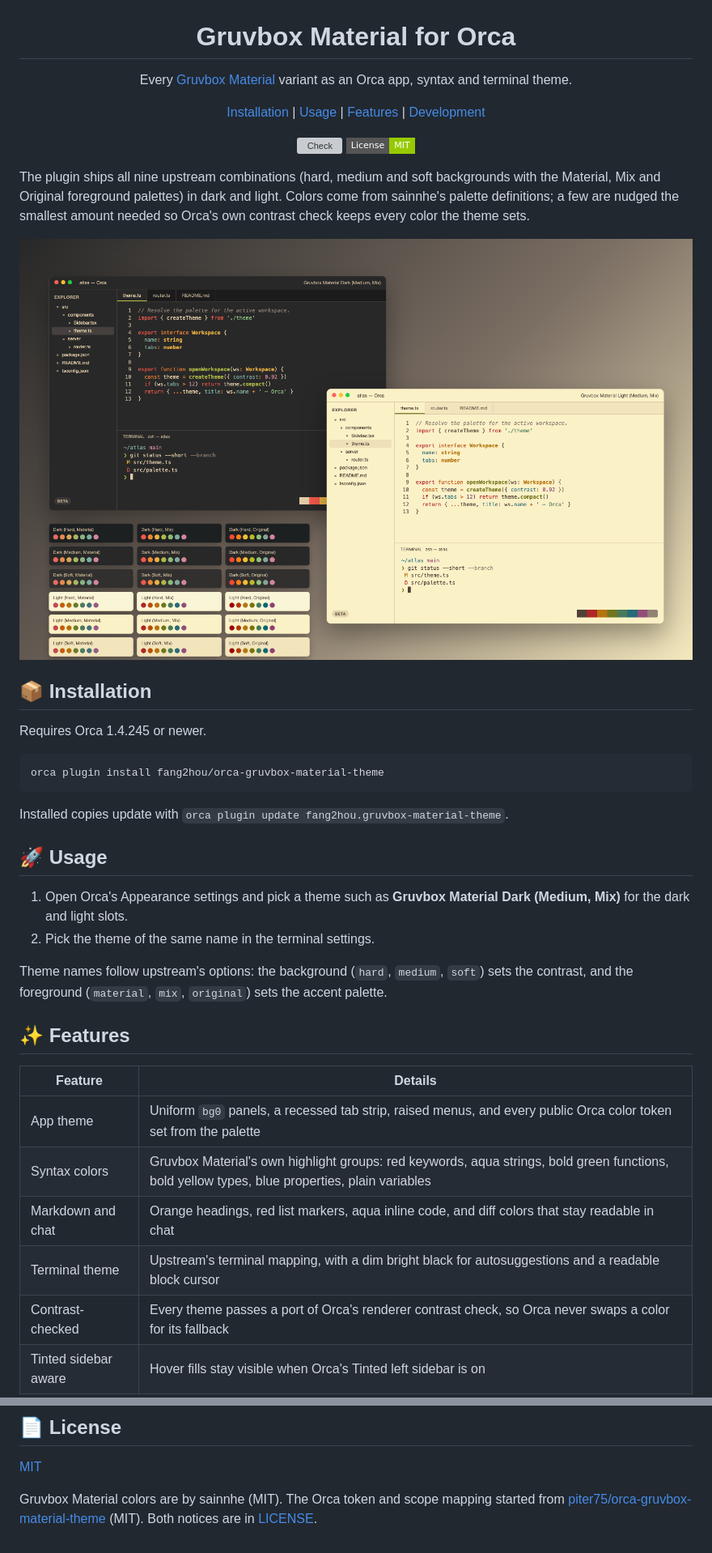
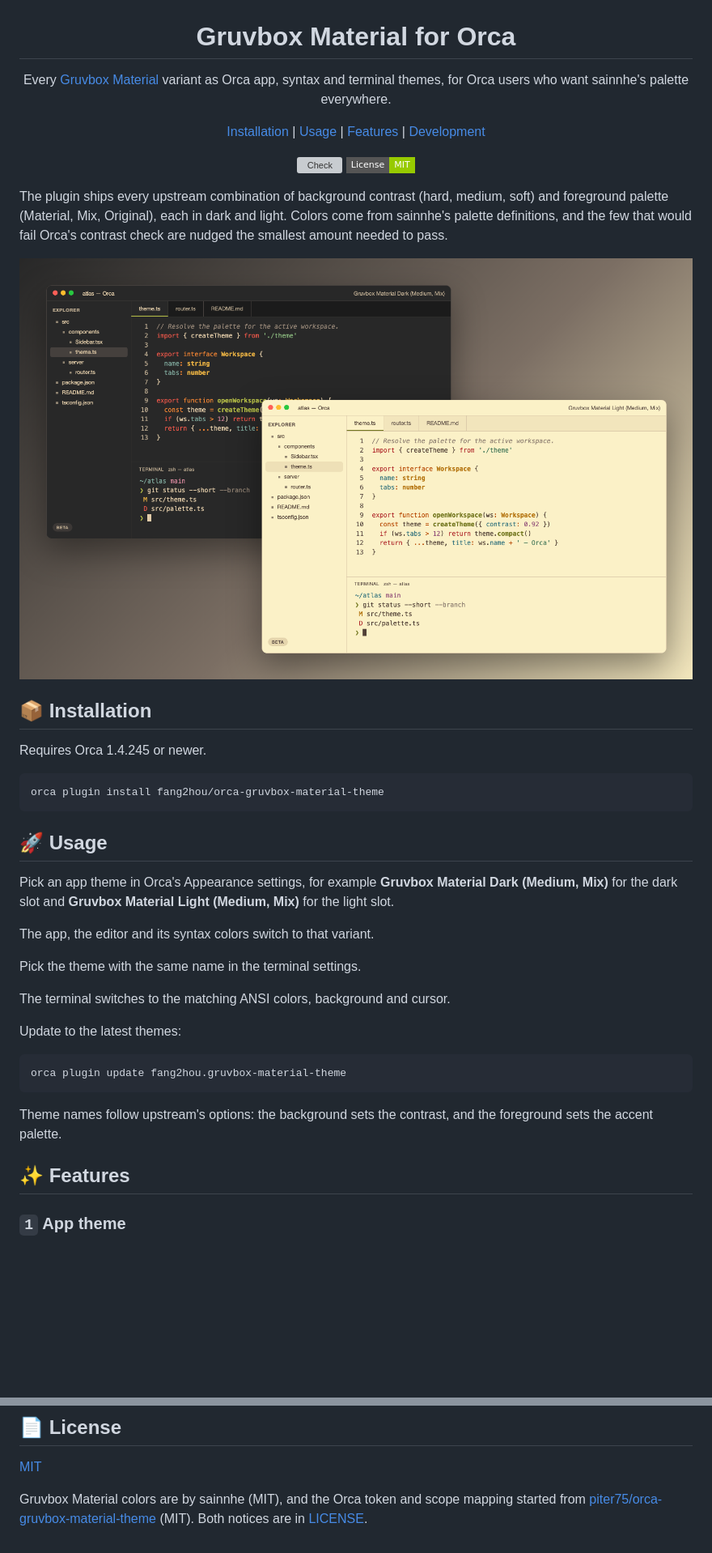
Before and after one commit to fang2hou/orca-gruvbox-material-theme, a Markdown page: README.md, 2 parts joined by grey strips. Shown at 81% size. Rendered like a GitHub page; pictures changed too: images/cover.png; badges without logos; blank space fills up the shorter version; grey boxes are pictures that could not be loaded.

````diff
--- a/README.md
+++ b/README.md
@@ -2,7 +2,7 @@
 
 # Gruvbox Material for Orca
 
-Every [Gruvbox Material](https://github.com/sainnhe/gruvbox-material) variant as an Orca app, syntax and terminal theme.
+Every [Gruvbox Material](https://github.com/sainnhe/gruvbox-material) variant as Orca app, syntax and terminal themes, for Orca users who want sainnhe's palette everywhere.
 
 [Installation](#-installation) | [Usage](#-usage) | [Features](#-features) | [Development](#-development)
 
@@ -11,5 +11,5 @@ Every [Gruvbox Material](https://github.com/sainnhe/gruvbox-material) variant as
 
 </div>
 
-The plugin ships all nine upstream combinations (hard, medium and soft backgrounds with the Material, Mix and Original foreground palettes) in dark and light. Colors come from sainnhe's palette definitions; a few are nudged the smallest amount needed so Orca's own contrast check keeps every color the theme sets.
+The plugin ships every upstream combination of background contrast (hard, medium, soft) and foreground palette (Material, Mix, Original), each in dark and light. Colors come from sainnhe's palette definitions, and the few that would fail Orca's contrast check are nudged the smallest amount needed to pass.
 
@@ -23,23 +23,25 @@ Requires Orca 1.4.245 or newer.
 orca plugin install fang2hou/orca-gruvbox-material-theme
 ```
 
-Installed copies update with `orca plugin update fang2hou.gruvbox-material-theme`.
-
 ## 🚀 Usage
 
-1. Open Orca's Appearance settings and pick a theme such as **Gruvbox Material Dark (Medium, Mix)** for the dark and light slots.
-2. Pick the theme of the same name in the terminal settings.
+Pick an app theme in Orca's Appearance settings, for example **Gruvbox Material Dark (Medium, Mix)** for the dark slot and **Gruvbox Material Light (Medium, Mix)** for the light slot.
 
-Theme names follow upstream's options: the background (`hard`, `medium`, `soft`) sets the contrast, and the foreground (`material`, `mix`, `original`) sets the accent palette.
+The app, the editor and its syntax colors switch to that variant.
+
+Pick the theme with the same name in the terminal settings.
+
+The terminal switches to the matching ANSI colors, background and cursor.
+
+Update to the latest themes:
+
+```sh
+orca plugin update fang2hou.gruvbox-material-theme
+```
+
+Theme names follow upstream's options: the background sets the contrast, and the foreground sets the accent palette.
 
 ## ✨ Features
 
-| Feature | Details |
-| --- | --- |
-| App theme | Uniform `bg0` panels, a recessed tab strip, raised menus, and every public Orca color token set from the palette |
-| Syntax colors | Gruvbox Material's own highlight groups: red keywords, aqua strings, bold green functions, bold yellow types, blue properties, plain variables |
-| Markdown and chat | Orange headings, red list markers, aqua inline code, and diff colors that stay readable in chat |
-| Terminal theme | Upstream's terminal mapping, with a dim bright black for autosuggestions and a readable block cursor |
-| Contrast-checked | Every theme passes a port of Orca's renderer contrast check, so Orca never swaps a color for its fallback |
-| Tinted sidebar aware | Hover fills stay visible when Orca's Tinted left sidebar is on |
+### `1` App theme
 
@@ -61,4 +89,4 @@ mise run test
 
 [MIT](./LICENSE)
 
-Gruvbox Material colors are by sainnhe (MIT). The Orca token and scope mapping started from [piter75/orca-gruvbox-material-theme](https://github.com/piter75/orca-gruvbox-material-theme) (MIT). Both notices are in [LICENSE](./LICENSE).
+Gruvbox Material colors are by sainnhe (MIT), and the Orca token and scope mapping started from [piter75/orca-gruvbox-material-theme](https://github.com/piter75/orca-gruvbox-material-theme) (MIT). Both notices are in [LICENSE](./LICENSE).
````
Also changed, not shown: other parts of README.md (+31 -5 lines), 3 other files.
